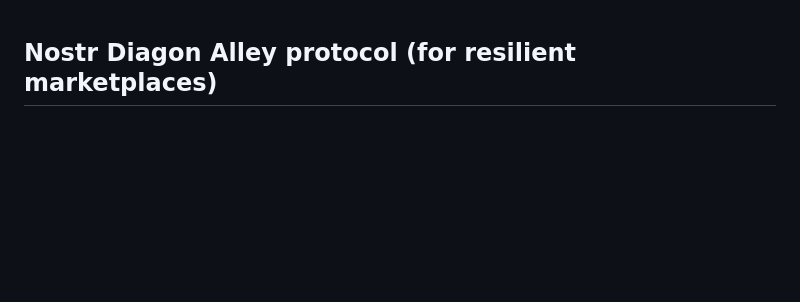
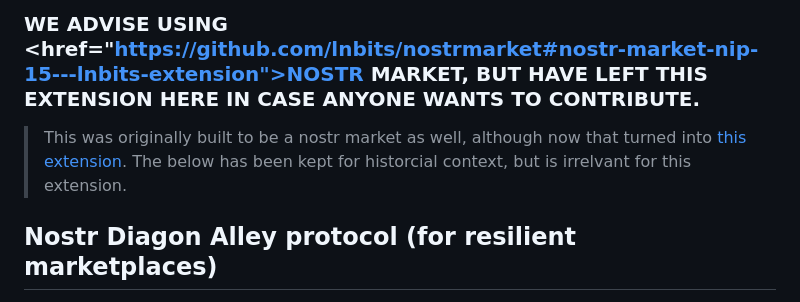
Before and after one commit to lnbits/market, a Markdown page: README.md, the part around the change. Drawn GitHub-style; blank space fills up the shorter version.

```diff
--- a/README.md
+++ b/README.md
@@ -1,3 +1,9 @@
+
+
+### WE ADVISE USING <href="https://github.com/lnbits/nostrmarket#nostr-market-nip-15---lnbits-extension">NOSTR MARKET</a>, BUT HAVE LEFT THIS EXTENSION HERE IN CASE ANYONE WANTS TO CONTRIBUTE.
+
+> This was originally built to be a nostr market as well, although now that turned into <a href="https://github.com/lnbits/nostrmarket">this extension</a>. The below has been kept for historcial context, but is irrelvant for this extension.
+
 ## Nostr Diagon Alley protocol (for resilient marketplaces)
 
 `authur: Ben Arc`
```
